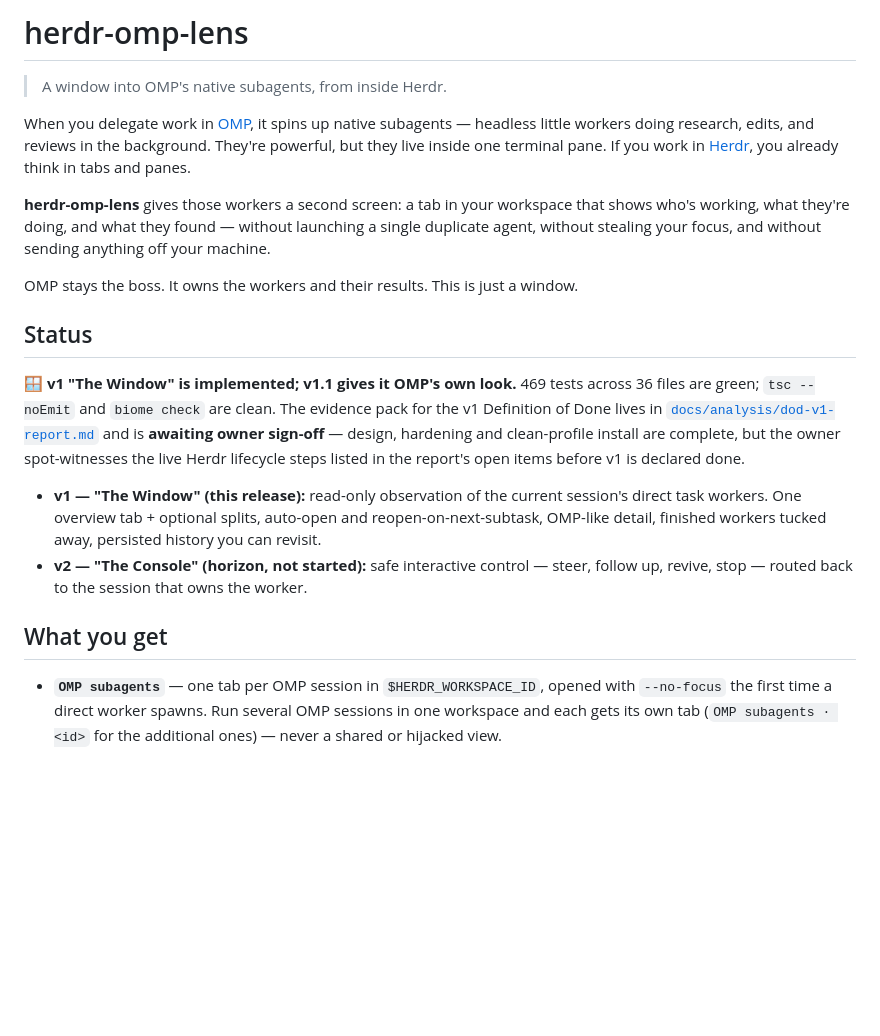
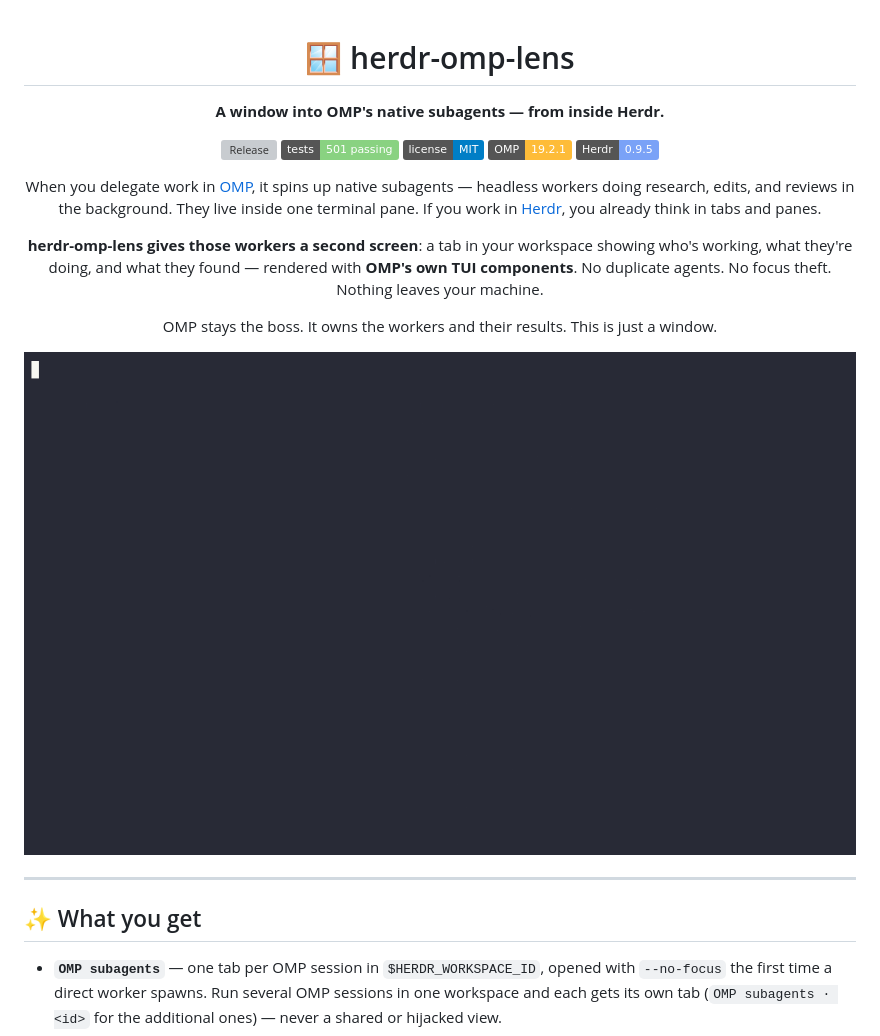
Before and after one commit to fabzter/herdr-omp-lens, a Markdown page: README.md, the part around one of its changes. Drawn GitHub-style; pictures changed too: docs/assets/overview.gif (added); badges without logos; blank space fills up the shorter version; grey boxes are pictures that could not be loaded.

```diff
--- a/README.md
+++ b/README.md
@@ -1,32 +1,32 @@
-# herdr-omp-lens
+<div align="center">
 
-> A window into OMP's native subagents, from inside Herdr.
+# 🪟 herdr-omp-lens
 
-When you delegate work in [OMP](https://omp.sh), it spins up native subagents — headless little
-workers doing research, edits, and reviews in the background. They're powerful, but they live inside
-one terminal pane. If you work in [Herdr](https://herdr.dev), you already think in tabs and panes.
+**A window into OMP's native subagents — from inside Herdr.**
 
-**herdr-omp-lens** gives those workers a second screen: a tab in your workspace that shows who's
-working, what they're doing, and what they found — without launching a single duplicate agent,
-without stealing your focus, and without sending anything off your machine.
+[![Release](https://img.shields.io/github/v/release/fabzter/herdr-omp-lens?color=89d281&label=release)](https://github.com/fabzter/herdr-omp-lens/releases)
+[![Tests](https://img.shields.io/badge/tests-501%20passing-89d281)](docs/analysis/dod-v1-report.md)
+[![License: MIT](https://img.shields.io/badge/license-MIT-blue)](LICENSE)
+[![OMP](https://img.shields.io/badge/OMP-19.2.1-febc38)](https://omp.sh)
+[![Herdr](https://img.shields.io/badge/Herdr-0.9.5-7aa2f7)](https://herdr.dev)
+
+When you delegate work in [OMP](https://omp.sh), it spins up native subagents — headless workers
+doing research, edits, and reviews in the background. They live inside one terminal pane.
+If you work in [Herdr](https://herdr.dev), you already think in tabs and panes.
+
+**herdr-omp-lens gives those workers a second screen**: a tab in your workspace showing who's
+working, what they're doing, and what they found — rendered with **OMP's own TUI components**.
+No duplicate agents. No focus theft. Nothing leaves your machine.
 
 OMP stays the boss. It owns the workers and their results. This is just a window.
 
-## Status
+![Overview — live roster, finished workers retained, OMP-look detail](docs/assets/overview.gif)
 
-🪟 **v1 "The Window" is implemented; v1.1 gives it OMP's own look.** 469 tests across 36 files are green; `tsc --noEmit` and
-`biome check` are clean. The evidence pack for the v1 Definition of Done lives in
-[`docs/analysis/dod-v1-report.md`](docs/analysis/dod-v1-report.md) and is **awaiting owner
-sign-off** — design, hardening and clean-profile install are complete, but the owner spot-witnesses
-the live Herdr lifecycle steps listed in the report's open items before v1 is declared done.
+</div>
 
-- **v1 — "The Window" (this release):** read-only observation of the current session's direct task
-  workers. One overview tab + optional splits, auto-open and reopen-on-next-subtask, OMP-like detail,
-  finished workers tucked away, persisted history you can revisit.
-- **v2 — "The Console" (horizon, not started):** safe interactive control — steer, follow up,
-  revive, stop — routed back to the session that owns the worker.
+---
 
-## What you get
+## ✨ What you get
 
 - **`OMP subagents`** — one tab per OMP session in `$HERDR_WORKSPACE_ID`, opened with `--no-focus`
   the first time a direct worker spawns. Run several OMP sessions in one workspace and each gets its
```
Also changed, not shown: other parts of README.md (+90 -125 lines), CHANGELOG.md (added, +52 -0 lines), docs/analysis/dod-v1-report.md (+14 -14 lines), docs/assets/multisession.gif (added), docs/assets/scroll.gif (added), 6 other files.
